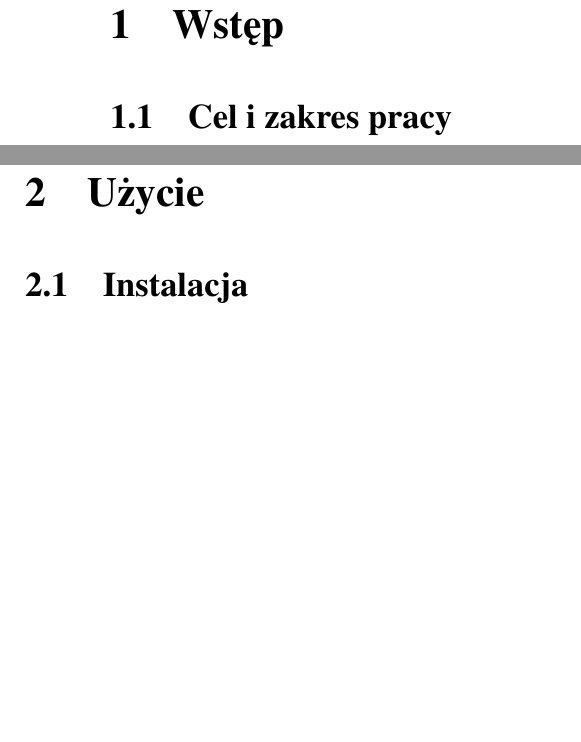
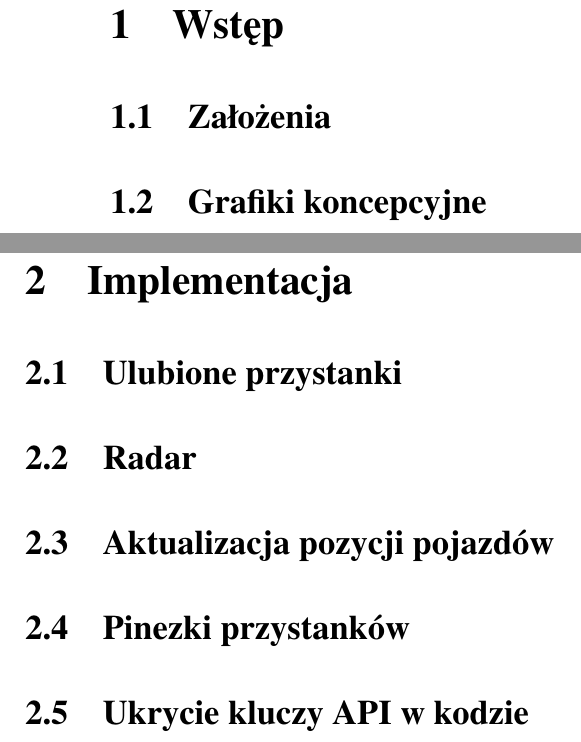
Before and after one commit to matyjb/inz, a LaTeX thesis (pdf/Praca_Inzynierska_Bartosz_Matyjasiak.tex): two parts of pages 9 and 10 of 14, joined at a grey line, cut so that both start at the same text, the shorter picture padded with empty space. Compiled offline with pdfLaTeX.

Commit message:
comments, plan

```diff
--- a/pdf/Praca_Inzynierska_Bartosz_Matyjasiak.tex
+++ b/pdf/Praca_Inzynierska_Bartosz_Matyjasiak.tex
@@ -1,15 +1,15 @@
 \documentclass{SGGW-thesis}
-\title{TODO}
+\title{Projekt i implementacja aplikacji mobilnej wyświetlającej aktualne lokalizacje autobusów oraz tramwajów w Warszawie}
 \Etitle{TODO}
 \author{Bartosz Matyjasiak}
-\date{2019\footnote{Dokument skompilowano z klasą {\tt SGGW-thesis} w wersji 1.05. Aktualną wersję klasy można pobrać ze strony \url{http://stud.lchmiel.pl} $\rightarrow$ Seminarium dyplomowe.}}
+\date{2020\footnote{Dokument skompilowano z klasą {\tt SGGW-thesis} w wersji 1.05. Aktualną wersję klasy można pobrać ze strony \url{http://stud.lchmiel.pl} $\rightarrow$ Seminarium dyplomowe.}}
 \university{Szkoła Główna Gospodarstwa Wiejskiego\\w Warszawie}
 \dep{Wydział Zastosowań Informatyki i Matematyki}
 \album{185117}
 \thesis{Praca dyplomowa inżynierska}
 \course{Informatyka}
-\promotor{dr.\ hab.\ inż.\ imie nazwisko, prof.\ SGGW} %TODO
-\pworkplace{Wydział Zastosowań Informatyki i Matematyki\\Katedra Informatyki}
+\promotor{dr.\ hab.\ inż.\ Leszek Chmielewski, prof.\ SGGW}
+\pworkplace{Wydział Zastosowań Informatyki i Matematyki\\Katedra Informatyki} % TODO
 
 \usepackage{hyperref}
 
@@ -36,15 +36,47 @@
 
 
 \chapter{Wstęp}
+% po co taka aplikacja
+\section{Założenia}
+% wymienić pare wymagań dla takiej aplikacji
+% motywy
+% aktualne pozycje
+% możliwość sprawdzenia rozkładu jazdy na danym przystanku
+% dodawanie do ulubionych ptzystanków i linii
+\section{Grafiki koncepcyjne}
+% wybrane chyba
 
+\chapter{Implementacja}
+% tu napisać o plikach api, o wybranym react nativie, o paczce od map do reacta
+% napisać o GlobalContext, który trzyma wszystkie ustawienia aplikacji w tym ulubione itp
+% w tym też logike ale bez logiki aktualizacji pozycji autobusów ze względu na optymalizacje
+% by aplikacja nie przerosywowała się co 10 sekund, a jedynie mapa
+\section{Ulubione przystanki}
+% nie wiem czy jeszcze to bedzie potrzebne
 
-\section{Cel i zakres pracy}
+\section{Radar}
+% napisać że zbiera linie z przystanków które są w granicach radaru
+% tu napisać o tym hacku z firebasem (tu napisać ze ze względu na 573925 zapytań o linie jakie są
+% na danym przystanku)
 
+\section{Aktualizacja pozycji pojazdów}
+% napisać o funkcji API której użyłem do tego celu
+% że co 10 sek
+% odpytuje wszystkie linie z ulubionych i dodaje do wyniku wszystko
+% odpytuje wszystkie linie z radaru, które nie są w ulubionych i dodaje tylko
+%   te, które są w zasięgu radaru
+\section{Pinezki przystanków}
+% pobieranie pliku z firebasem wspomnianego w sekcji Radar
+% tu napisać ze odrazu ten plik już ma pogrupowane przystanki po id
+%   by zoptymalizować (i o tym ze grupa ma tez wyliczoną średnią pozycje)
+% tu opisac logike wyswietlania
+\section{Ukrycie kluczy API w kodzie}
+% napisać że uzywam dwóch kluczy: do map i do warszawskiego api
+% że używam git'a do zarządzania zmianami w kodzie
+% i że klucze nalezy ukrywać w plikach np. .env
+% potem że żeby dodac klucz map google do androidManifest użyłem pakietu dotenv
+% a ze do warsaw api poprzez BuildConfig z paczki react-native-config
 
-\chapter{Użycie}
-
-
-\section{Instalacja}
 
 
 \chapter{Podsumowanie i wnioski}
```
Also changed, not shown: pdf/Praca_Inzynierska_Bartosz_Matyjasiak.pdf.
